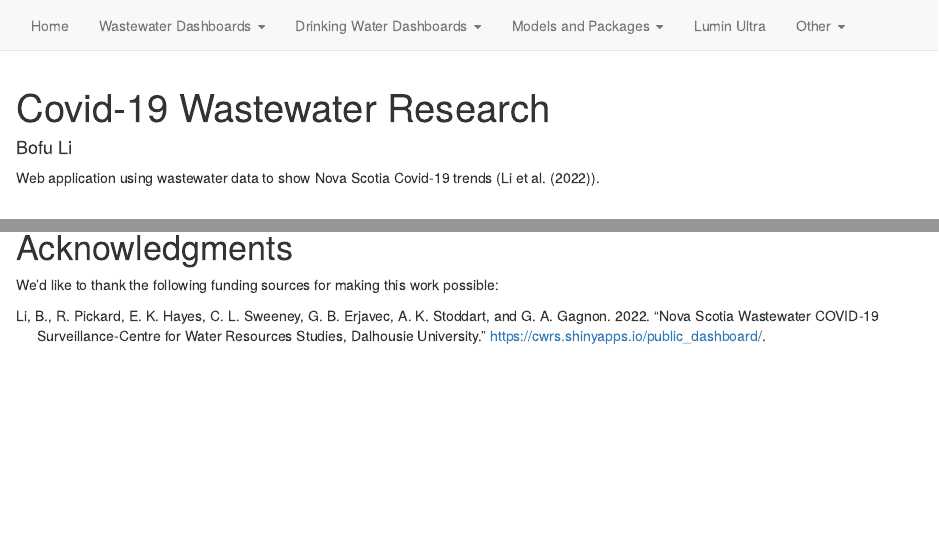
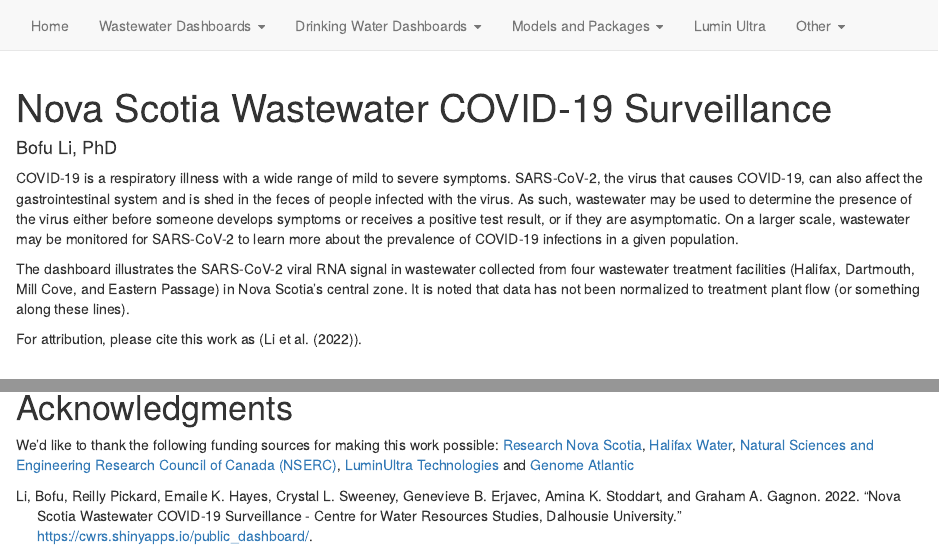
Before and after one commit to CWRS-DAL/CWRS-DAL.io, an R Markdown document (c19ww.Rmd): the page in a window 1100 px wide, from its top, and a second part further down, joined at a grey line. Rendered offline with R 4.5, knitr and Pandoc, with nearby package versions; drawn as R Markdown's standard HTML page in place of the format the file asks for.

Commit message:
revised_covid_dashboard

````diff
--- a/_site.yml
+++ b/_site.yml
@@ -10,7 +10,7 @@ navbar:
   search: true
   logo:
     image: water-studies.png
-    href: https://reillypickard.github.io/CwrsDataHub.io/
+    href: http://centreforwaterresourcesstudies.dal.ca/research
   left:
     - text: "Home"
       href: index.html
@@ -36,8 +36,6 @@ navbar:
       href: lumin.html
     - text: "Other"
       menu:
-        - text: "Examples"
-          href: example.html
         - text: "Tutorials"
           href: tut.html
 
--- a/c19ww.Rmd
+++ b/c19ww.Rmd
@@ -1,7 +1,7 @@
 ---
-title: "Covid-19 Wastewater Research"
+title: "Nova Scotia Wastewater COVID-19 Surveillance"
 author:
-  - name: Bofu Li
+  - name: Bofu Li, PhD
 bibliography: references.bib
 ---
 
@@ -9,7 +9,11 @@ bibliography: references.bib
 knitr::opts_chunk$set(echo = FALSE)
 ```
 
-Web application using wastewater data to show Nova Scotia Covid-19 trends (@li_2022).
+COVID-19 is a respiratory illness with a wide range of mild to severe symptoms. SARS-CoV-2, the virus that causes COVID-19, can also affect the gastrointestinal system and is shed in the feces of people infected with the virus. As such, wastewater may be used to determine the presence of the virus either before someone develops symptoms or receives a positive test result, or if they are asymptomatic. On a larger scale, wastewater may be monitored for SARS-CoV-2 to learn more about the prevalence of COVID-19 infections in a given population.
+
+The dashboard illustrates the SARS-CoV-2 viral RNA signal in wastewater collected from four wastewater treatment facilities (Halifax, Dartmouth, Mill Cove, and Eastern Passage) in Nova Scotia's central zone. It is noted that data has not been normalized to treatment plant flow (or something along these lines).
+
+For attribution, please cite this work as (@li_2022).
 
 <br>
 
@@ -37,3 +36,3 @@ knitr::include_app("https://cwrs.shinyapps.io/APP_version_1_0/",
 # Acknowledgments {.appendix}
 
-We'd like to thank the following funding sources for making this work possible:
+We'd like to thank the following funding sources for making this work possible: [Research Nova Scotia](https://researchns.ca/), [Halifax Water](https://www.halifaxwater.ca/), [Natural Sciences and Engineering Research Council of Canada (NSERC)](https://www.nserc-crsng.gc.ca/index_eng.asp), [LuminUltra Technologies](https://www.luminultra.com/) and [Genome Atlantic](https://genomeatlantic.ca/)
--- a/references.bib
+++ b/references.bib
@@ -120,4 +120,8 @@
 }
 
 
- @misc{li_2022, title={Nova Scotia Wastewater COVID-19 Surveillance-Centre for Water Resources Studies, Dalhousie University}, url={https://cwrs.shinyapps.io/public_dashboard/}, author={Li, B. and Pickard, R. and Hayes, E. K. and Sweeney, C. L. and Erjavec, G. B. and Stoddart, A. K. and Gagnon, G.A.}, year={2022}}
+ @misc{li_2022,
+  title={Nova Scotia Wastewater COVID-19 Surveillance - Centre for Water Resources    Studies, Dalhousie University},
+  url={https://cwrs.shinyapps.io/public_dashboard/},
+  author={Li, Bofu and Pickard, Reilly and Hayes, Emaile K. and Sweeney, Crystal L. and Erjavec, Genevieve B. and Stoddart, Amina K. and  Gagnon, Graham A.},
+ year={2022}}
````
Also changed, not shown: EST_2021.csl (added), docs/EST_2021.csl (added), docs/references.bib, c19ww.Rmd (11 more changed lines), 2 other files.
